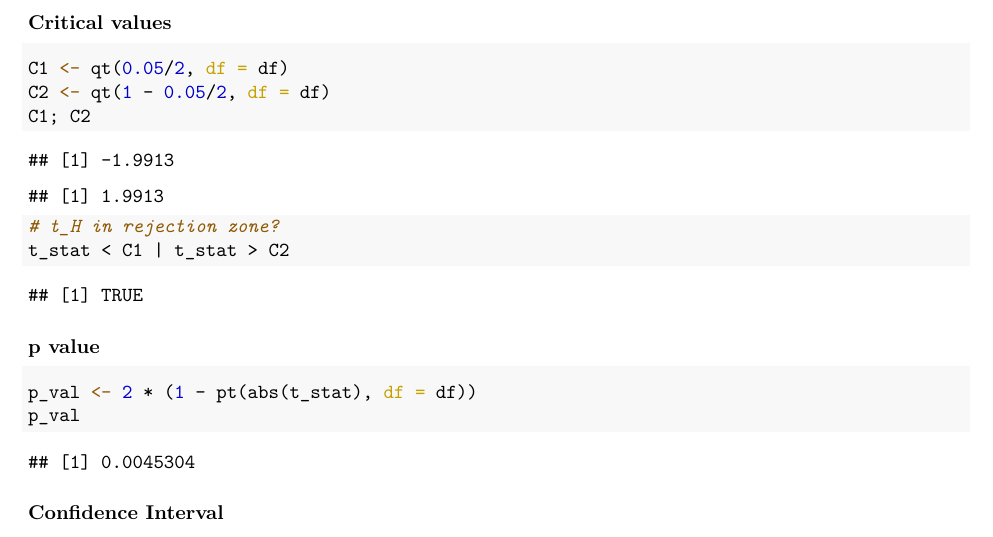
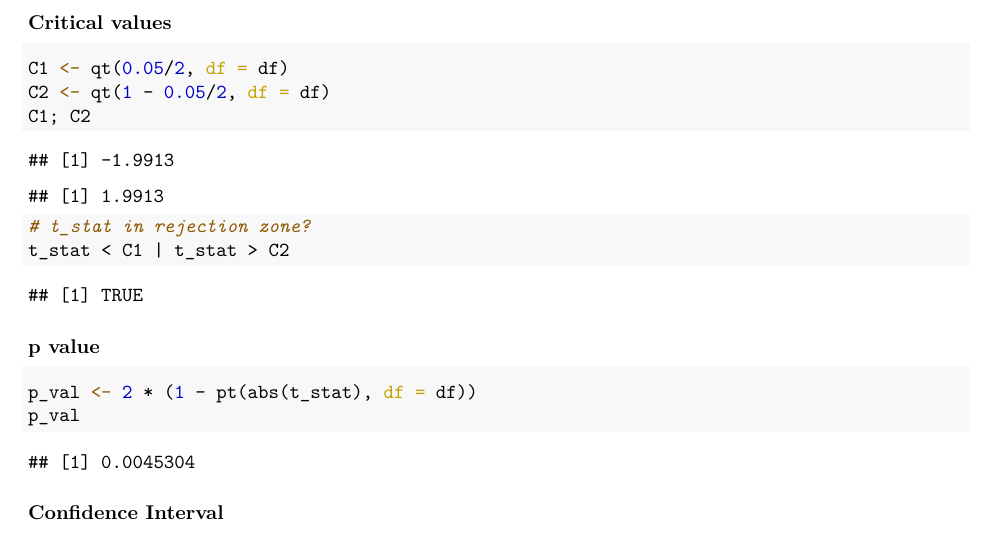
Before and after one commit to egeulgen/BB503_BB602_21_22, an R Markdown document (scripts/7.hypothesis_tests_1.Rmd): part of page 5 of 10, cut so that both start at the same text. The pictures show the output file scripts/7.hypothesis_tests_1.pdf that the author committed with the source.

Commit message:
update RMD

````diff
--- a/scripts/7.hypothesis_tests_1.Rmd
+++ b/scripts/7.hypothesis_tests_1.Rmd
@@ -70,7 +70,7 @@ C1 <- qt(0.05/2, df = df)
 C2 <- qt(1 - 0.05/2, df = df)
 C1; C2
 
-# t_H in rejection zone?
+# t_stat in rejection zone?
 t_stat < C1 | t_stat > C2
 ```
 
````
Also changed, not shown: scripts/7.hypothesis_tests_1.pdf.
